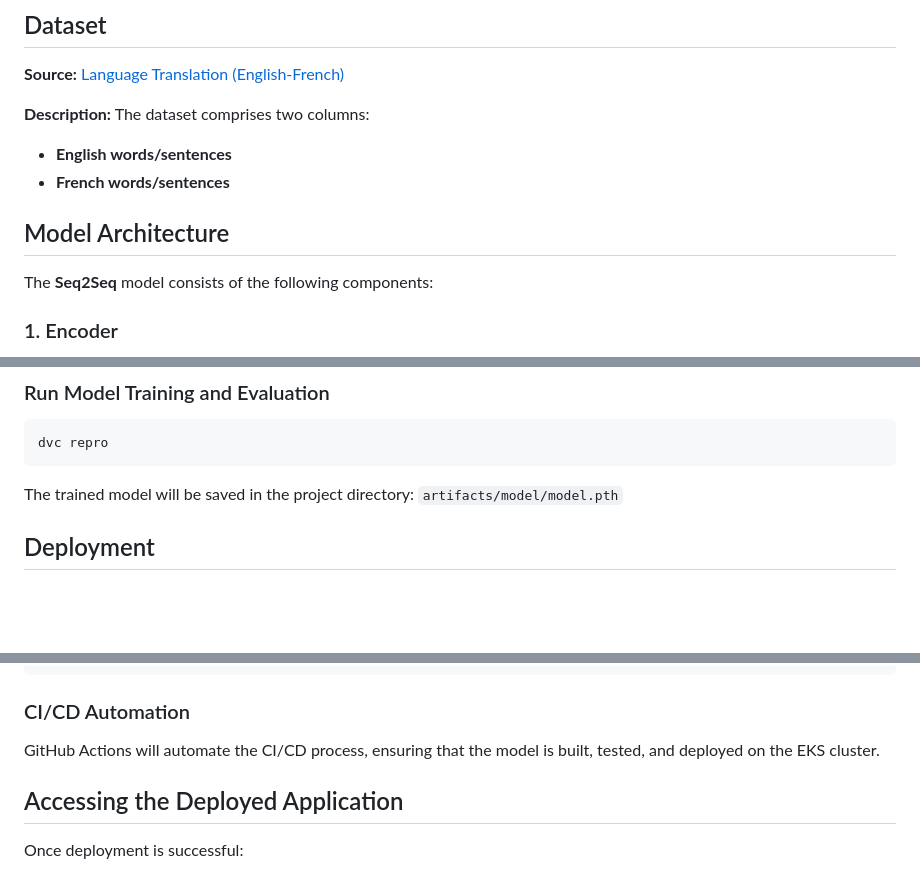
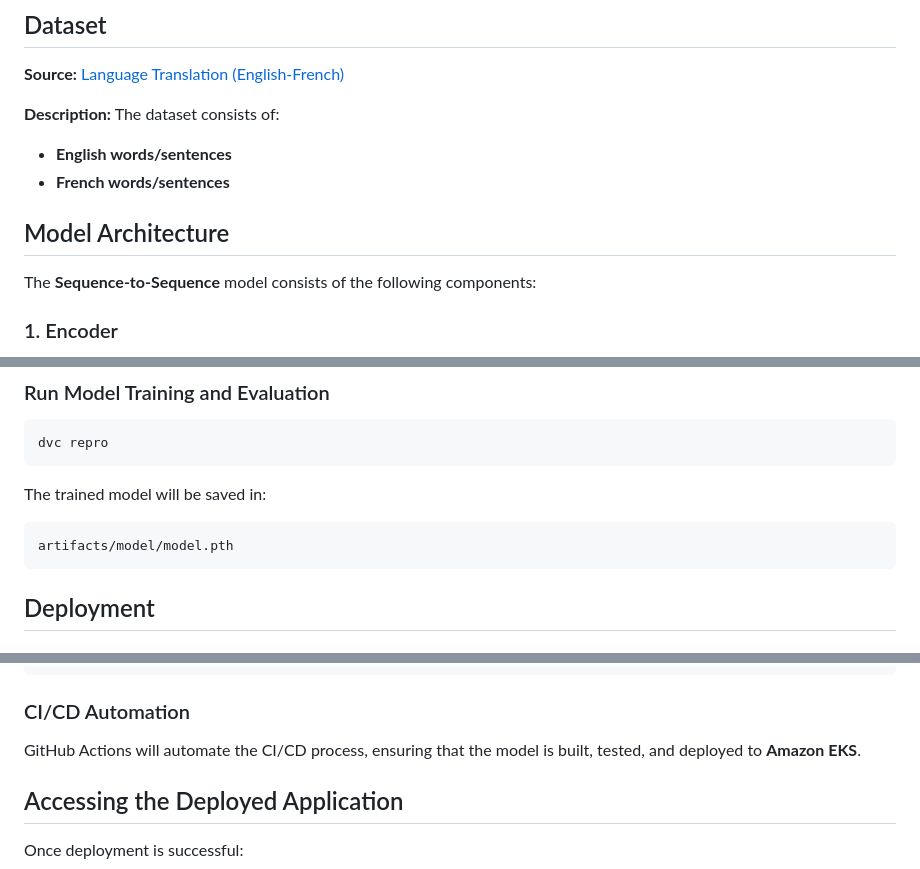
Before and after one commit to aakash-dec7/SequenceToSequence, a Markdown page: README.md, 3 parts joined by grey strips. Rendered like a GitHub page; blank space fills up the shorter version.

````diff
--- a/README.md
+++ b/README.md
@@ -34,14 +34,14 @@ Ensure the following dependencies and services are installed and configured:
 **Source:** [Language Translation (English-French)](https://www.kaggle.com/datasets/devicharith/language-translation-englishfrench)
 
 **Description:**
-The dataset comprises two columns:
+The dataset consists of:
 
 - **English words/sentences**
 - **French words/sentences**
 
 ## Model Architecture
 
-The **Seq2Seq** model consists of the following components:
+The **Sequence-to-Sequence** model consists of the following components:
 
 ### 1. Encoder
 
@@ -125,7 +125,11 @@ dvc init
 dvc repro
 ```
 
-The trained model will be saved in the project directory: `artifacts/model/model.pth`
+The trained model will be saved in:
+
+```sh
+artifacts/model/model.pth
+```
 
 ## Deployment
 
@@ -177,7 +181,7 @@ git push origin main
 
 ### CI/CD Automation
 
-GitHub Actions will automate the CI/CD process, ensuring that the model is built, tested, and deployed on the EKS cluster.
+GitHub Actions will automate the CI/CD process, ensuring that the model is built, tested, and deployed to **Amazon EKS**.
 
 ## Accessing the Deployed Application
 
````
Also changed, not shown: other parts of README.md (+1 -1 lines).
